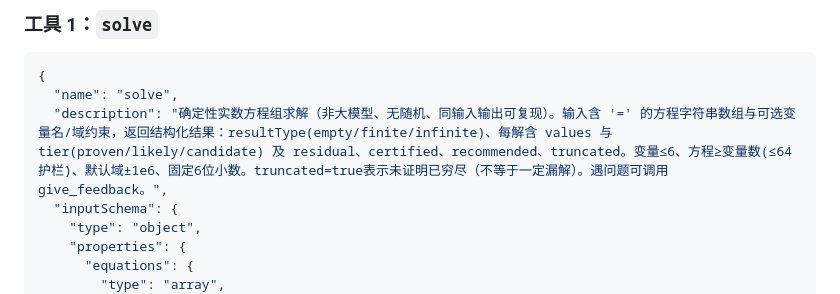
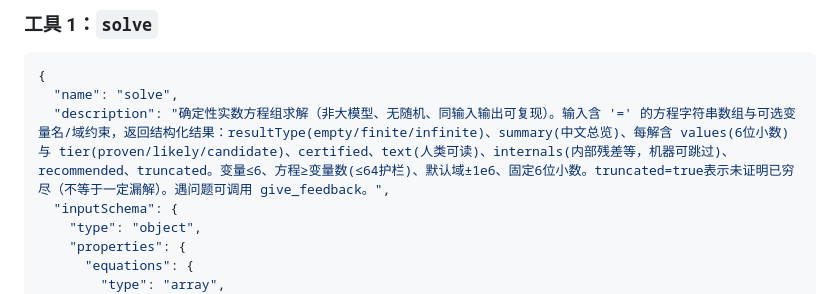
Before and after one commit to genesis-plan/lingshu-solver, a Markdown page: smithery-listing.md, the part around the change. GitHub-like rendering.

````diff
--- a/smithery-listing.md
+++ b/smithery-listing.md
@@ -71,7 +71,7 @@
 ```json
 {
   "name": "solve",
-  "description": "确定性实数方程组求解（非大模型、无随机、同输入输出可复现）。输入含 '=' 的方程字符串数组与可选变量名/域约束，返回结构化结果：resultType(empty/finite/infinite)、每解含 values 与 tier(proven/likely/candidate) 及 residual、certified、recommended、truncated。变量≤6、方程≥变量数(≤64护栏)、默认域±1e6、固定6位小数。truncated=true表示未证明已穷尽（不等于一定漏解）。遇问题可调用 give_feedback。",
+  "description": "确定性实数方程组求解（非大模型、无随机、同输入输出可复现）。输入含 '=' 的方程字符串数组与可选变量名/域约束，返回结构化结果：resultType(empty/finite/infinite)、summary(中文总览)、每解含 values(6位小数) 与 tier(proven/likely/candidate)、certified、text(人类可读)、internals(内部残差等，机器可跳过)、recommended、truncated。变量≤6、方程≥变量数(≤64护栏)、默认域±1e6、固定6位小数。truncated=true表示未证明已穷尽（不等于一定漏解）。遇问题可调用 give_feedback。",
   "inputSchema": {
     "type": "object",
     "properties": {
````
Also changed, not shown: README.md (+5 -2 lines).
